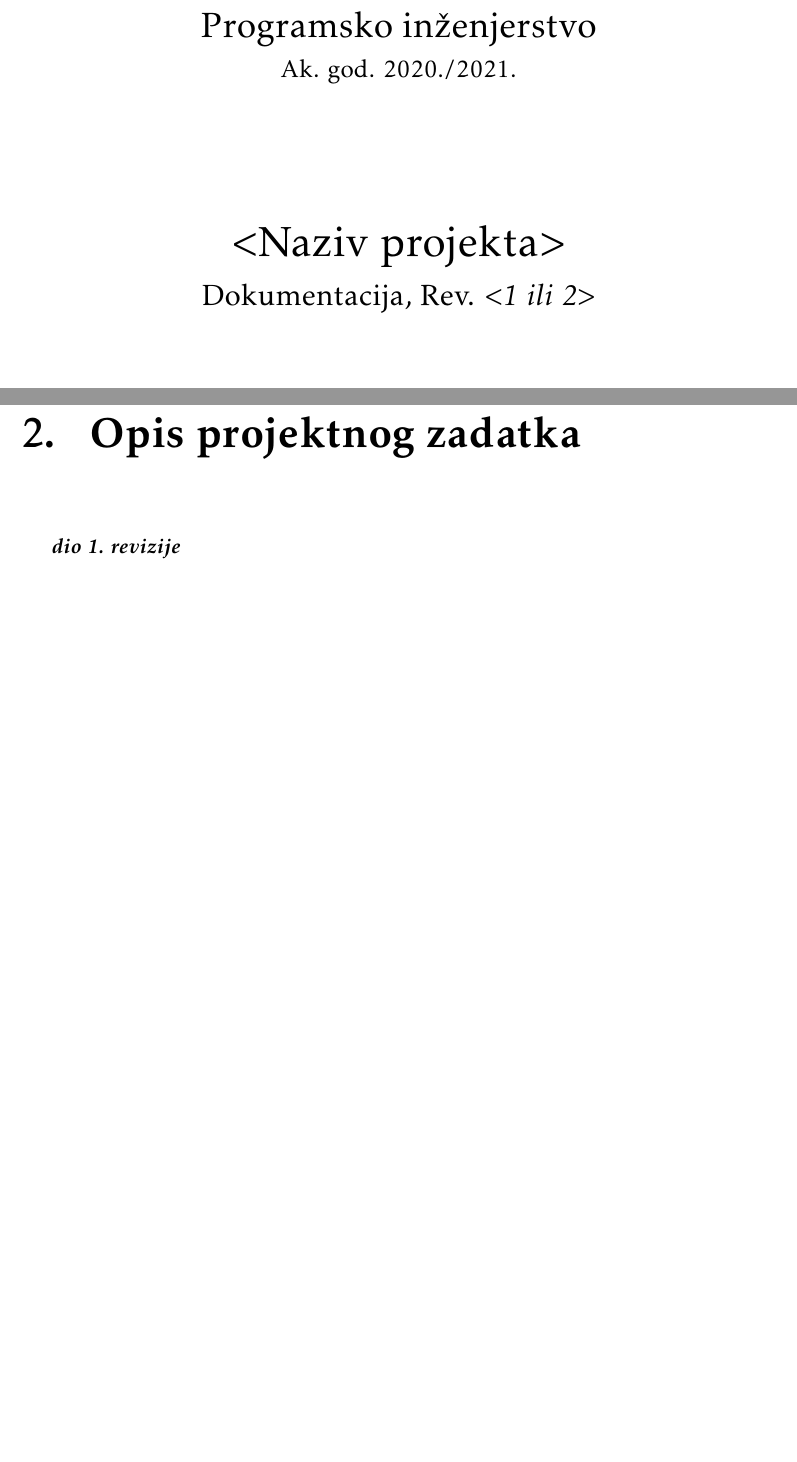
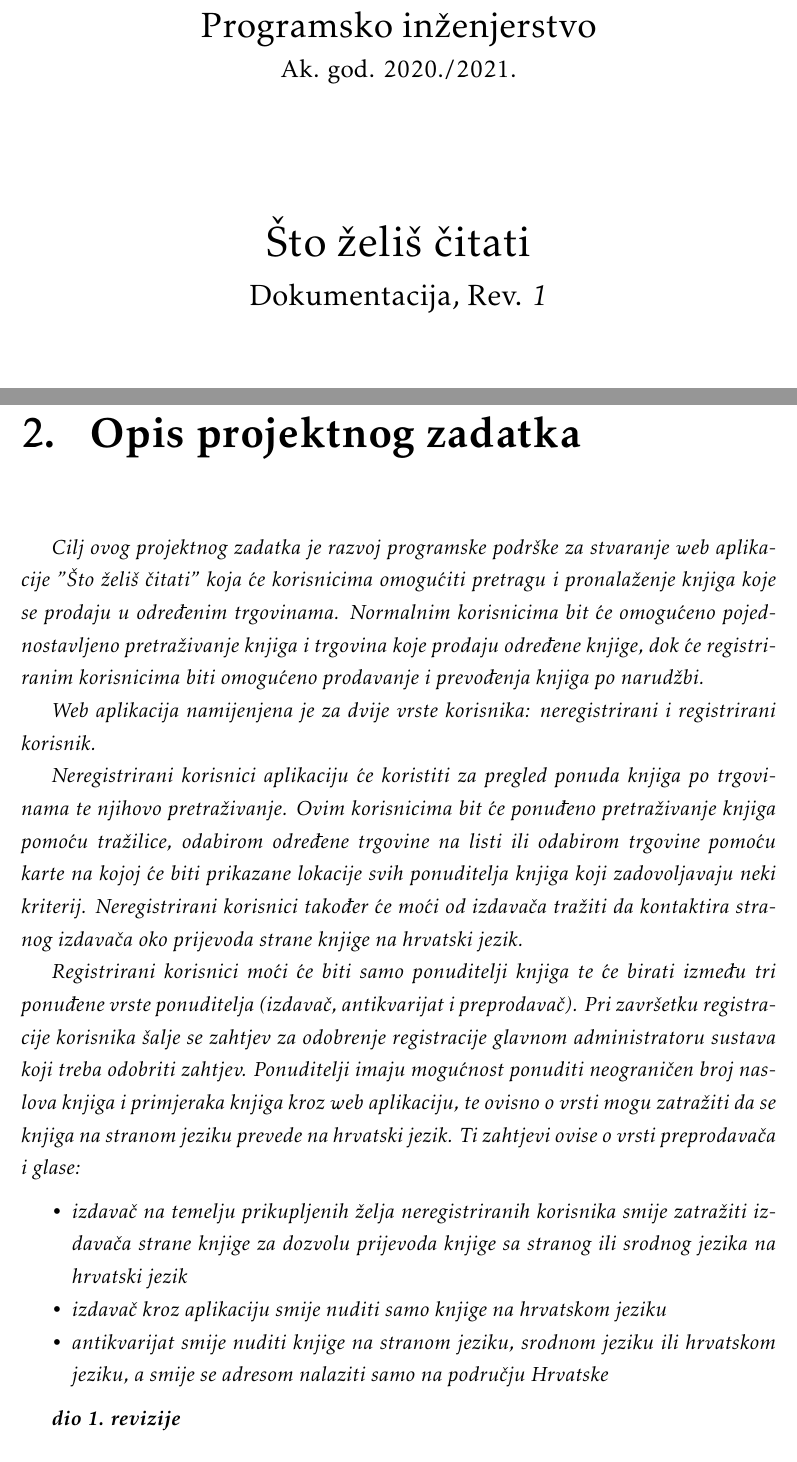
Before and after one commit to 1winks/Proggers, a LaTeX document (Dokumentacija/PROGI_ProjektnaDokumentacija.tex, which reads Dokumentacija/Opis_projektnog_zadatka.tex): two parts of pages 1 and 6 of 30 before the commit and two parts of pages 1 and 6 of 31 after it, joined at a grey line, cut so that both start at the same text, the shorter picture padded with empty space. Compiled offline with pdfLaTeX.

Commit message:
Započet opis projketnog zadatka

```diff
--- a/Dokumentacija/Opis_projektnog_zadatka.tex
+++ b/Dokumentacija/Opis_projektnog_zadatka.tex
@@ -1,4 +1,18 @@
 \chapter{Opis projektnog zadatka}
+
+		\textit{Cilj ovog projektnog zadatka je razvoj programske podrške za stvaranje web aplikacije "Što želiš čitati" koja će korisnicima omogućiti pretragu i pronalaženje knjiga koje se prodaju u određenim trgovinama. Normalnim korisnicima bit će omogućeno pojednostavljeno pretraživanje knjiga i trgovina koje prodaju određene knjige, dok će registriranim korisnicima biti omogućeno prodavanje i prevođenja knjiga po narudžbi.}
+
+		\textit{Web aplikacija namijenjena je za dvije vrste korisnika: neregistrirani i registrirani korisnik.}
+
+		\textit{Neregistrirani korisnici aplikaciju će koristiti za pregled ponuda knjiga po trgovinama te njihovo pretraživanje. Ovim korisnicima bit će ponuđeno pretraživanje knjiga pomoću tražilice, odabirom određene trgovine na listi ili odabirom trgovine pomoću karte na kojoj će biti prikazane lokacije svih ponuditelja knjiga koji zadovoljavaju neki kriterij. Neregistrirani korisnici također će moći od izdavača tražiti da kontaktira stranog izdavača oko prijevoda strane knjige na hrvatski jezik.}
+
+		\textit{Registrirani korisnici moći će biti samo ponuditelji knjiga te će birati između tri ponuđene vrste ponuditelja (izdavač, antikvarijat i preprodavač). Pri završetku registracije korisnika šalje se zahtjev za odobrenje registracije glavnom administratoru sustava koji treba odobriti zahtjev. Ponuditelji imaju mogućnost ponuditi neograničen broj naslova knjiga i primjeraka knjiga kroz web aplikaciju, te ovisno o vrsti mogu zatražiti da se knjiga na stranom jeziku prevede na hrvatski jezik. Ti zahtjevi ovise o vrsti preprodavača i glase:}
+
+		\begin{packed_item}
+			\item \textit {izdavač na temelju prikupljenih želja neregistriranih korisnika smije zatražiti izdavača strane knjige za dozvolu prijevoda knjige sa stranog ili srodnog jezika na hrvatski jezik}
+			\item \textit {izdavač kroz aplikaciju smije nuditi samo knjige na hrvatskom jeziku}
+			\item \textit {antikvarijat smije nuditi knjige na stranom jeziku, srodnom jeziku ili hrvatskom jeziku, a smije se adresom nalaziti samo na području Hrvatske}
+		\end{packed_item}
 
 		\textbf{\textit{dio 1. revizije}}\\
 
--- a/Dokumentacija/PROGI_ProjektnaDokumentacija.tex
+++ b/Dokumentacija/PROGI_ProjektnaDokumentacija.tex
@@ -94,8 +94,8 @@
 
 			\vspace*{\stretch{3.0}}
 
-			\huge $<$Naziv projekta$>$\\
-			\Large Dokumentacija, Rev. \textit{$<$1 ili 2$>$}\\
+			\huge Što želiš čitati\\
+			\Large Dokumentacija, Rev. \textit{1}\\
 
 			\vspace*{\stretch{12.0}}
 			\normalsize
```
Also changed, not shown: Dokumentacija/PROGI_ProjektnaDokumentacija.pdf, Dokumentacija/PROGI_ProjektnaDokumentacija.tex (6 more changed lines).
